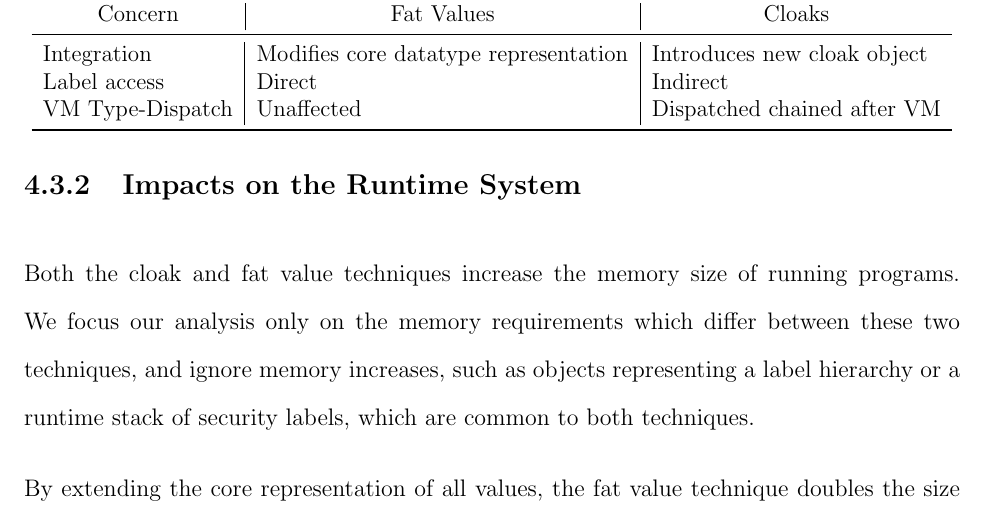
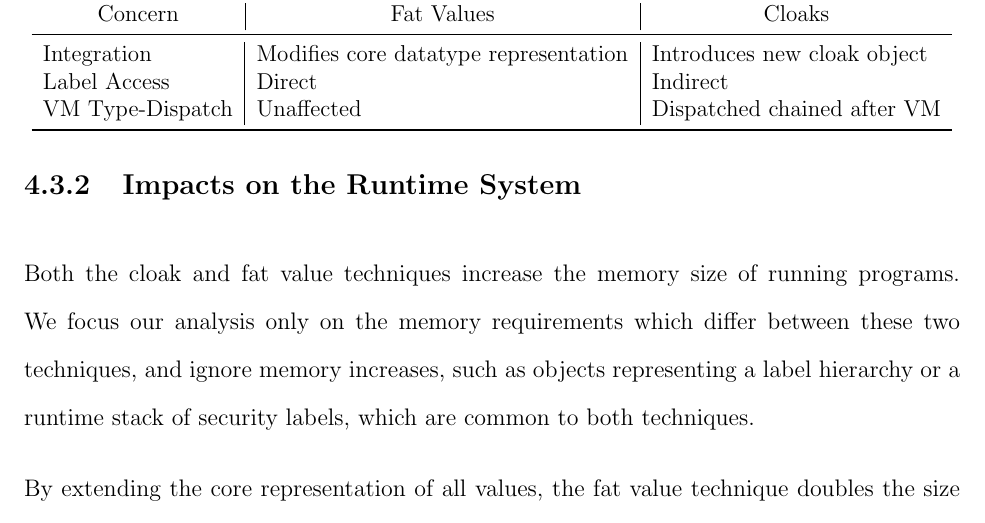
Before and after one commit to EricHennigan/phd-dissertation, a LaTeX thesis (thesis.tex, which reads system-design.tex): part of page 35 of 47, cut so that both start at the same text. Compiled offline with pdfLaTeX.

```diff
--- a/system-design.tex
+++ b/system-design.tex
@@ -467,7 +467,7 @@
 \multicolumn{1}{c}{Concern} & \multicolumn{1}{|c|}{Fat Values} & \multicolumn{1}{c}{Cloaks} \\
 \midrule
 Integration      & Modifies core datatype representation & Introduces new cloak object \\
-Label access     & Direct & Indirect \\
+Label Access     & Direct & Indirect \\
 VM Type-Dispatch & Unaffected & Dispatched chained after VM \\
 \bottomrule
 \end{tabular}
```
